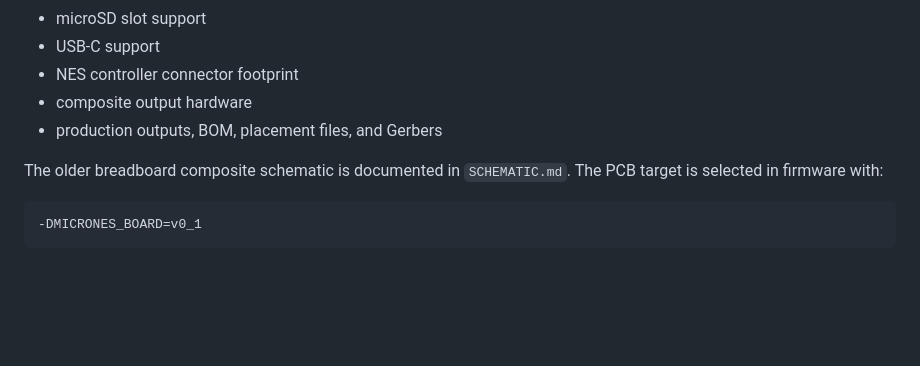
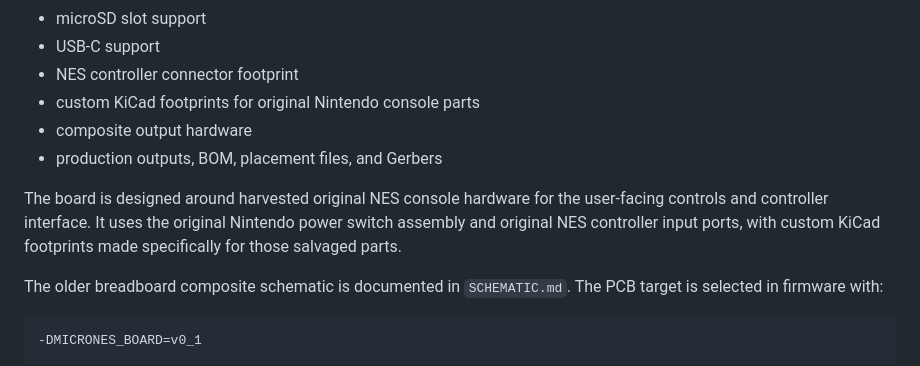
Before and after one commit to bchelf/microNES, a Markdown page: README.md, the part around the change. Rendered like a GitHub page; blank space fills up the shorter version.

```diff
--- a/README.md
+++ b/README.md
@@ -68,8 +68,14 @@ It includes:
 - microSD slot support
 - USB-C support
 - NES controller connector footprint
+- custom KiCad footprints for original Nintendo console parts
 - composite output hardware
 - production outputs, BOM, placement files, and Gerbers
+
+The board is designed around harvested original NES console hardware for the
+user-facing controls and controller interface. It uses the original Nintendo
+power switch assembly and original NES controller input ports, with custom KiCad
+footprints made specifically for those salvaged parts.
 
 The older breadboard composite schematic is documented in `SCHEMATIC.md`. The
 PCB target is selected in firmware with:
```
